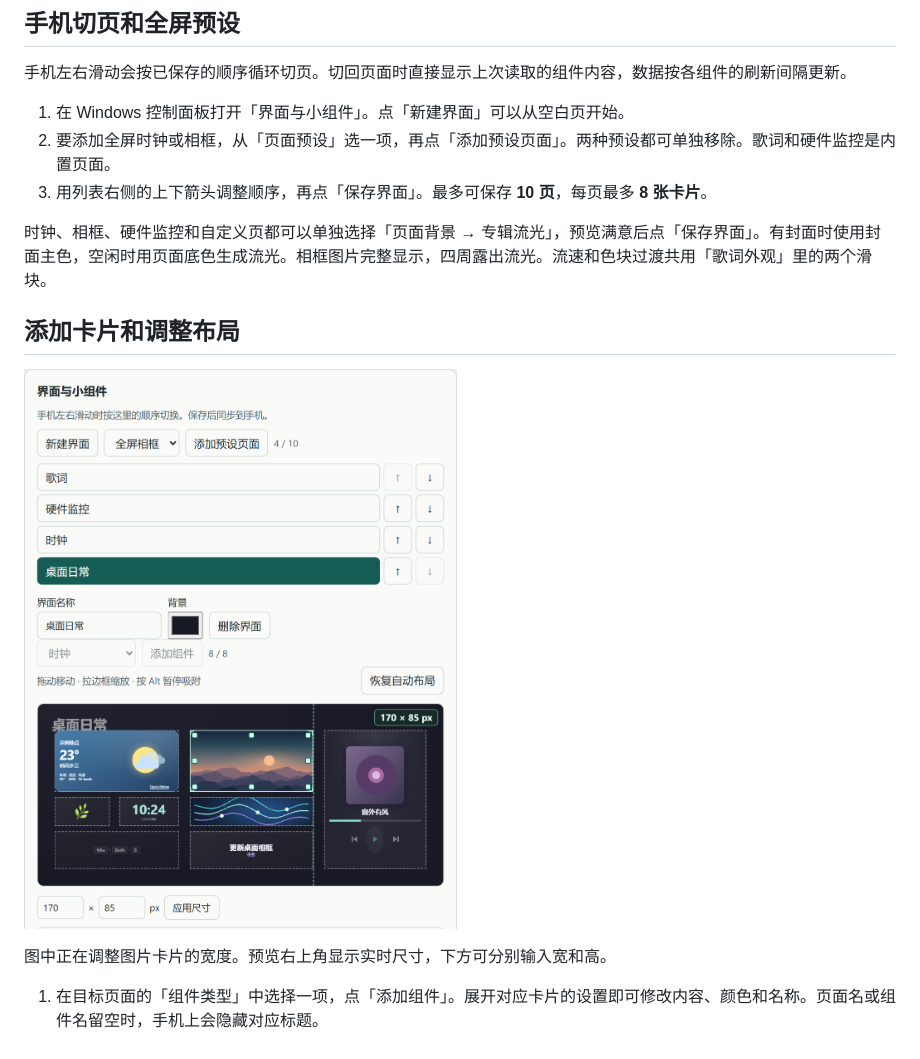
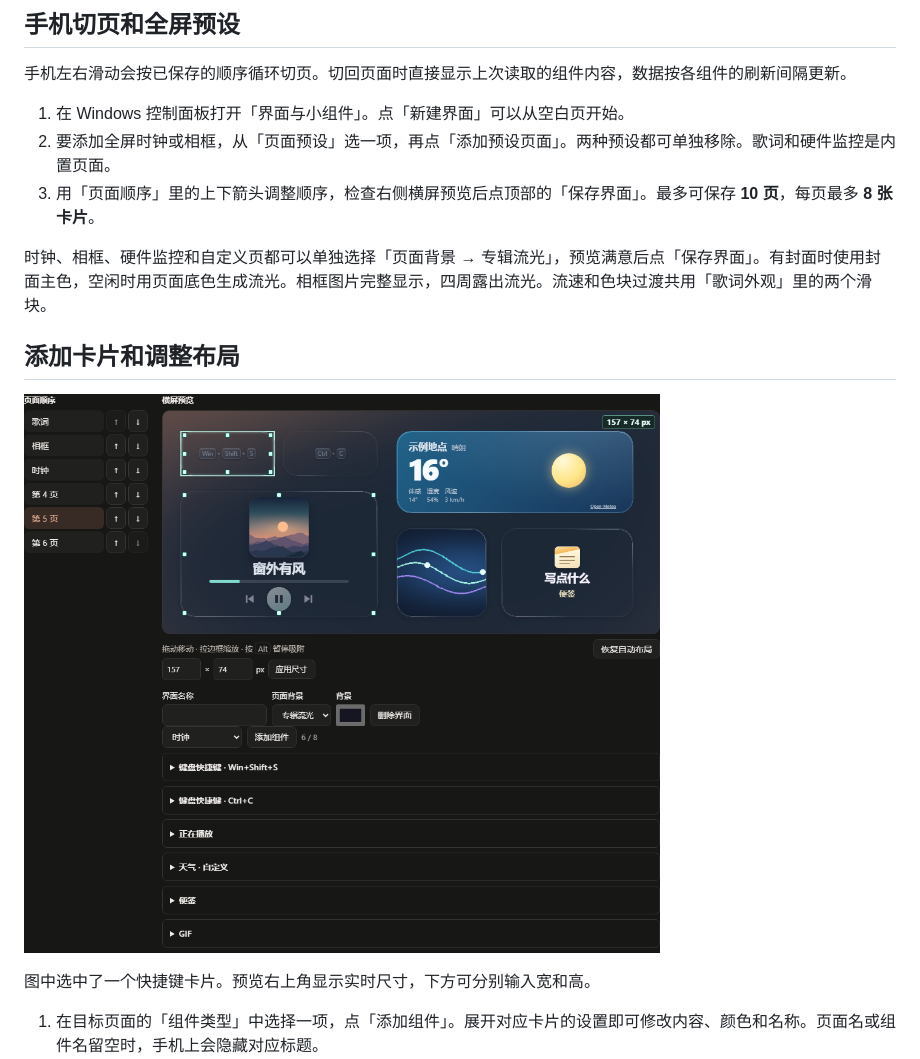
Before and after one commit to kdwbll/desk-side-display, a Markdown page: 使用说明.md, the part around one of its changes. Drawn GitHub-style; pictures changed too: docs/screenshots/windows-widget-layout.png.

```diff
--- a/使用说明.md
+++ b/使用说明.md
@@ -26,7 +26,7 @@
 
 1. 在 Windows 控制面板打开「界面与小组件」。点「新建界面」可以从空白页开始。
 2. 要添加全屏时钟或相框，从「页面预设」选一项，再点「添加预设页面」。两种预设都可单独移除。歌词和硬件监控是内置页面。
-3. 用列表右侧的上下箭头调整顺序，再点「保存界面」。最多可保存 **10 页**，每页最多 **8 张卡片**。
+3. 用「页面顺序」里的上下箭头调整顺序，检查右侧横屏预览后点顶部的「保存界面」。最多可保存 **10 页**，每页最多 **8 张卡片**。
 
 时钟、相框、硬件监控和自定义页都可以单独选择「页面背景 → 专辑流光」，预览满意后点「保存界面」。有封面时使用封面主色，空闲时用页面底色生成流光。相框图片完整显示，四周露出流光。流速和色块过渡共用「歌词外观」里的两个滑块。
 
@@ -36,5 +36,5 @@
 
-图中正在调整图片卡片的宽度。预览右上角显示实时尺寸，下方可分别输入宽和高。
+图中选中了一个快捷键卡片。预览右上角显示实时尺寸，下方可分别输入宽和高。
 
 1. 在目标页面的「组件类型」中选择一项，点「添加组件」。展开对应卡片的设置即可修改内容、颜色和名称。页面名或组件名留空时，手机上会隐藏对应标题。
 2. 拖卡片移动，拉边或角调整尺寸。靠近其他卡片的边缘或中心时会吸附，拉伸也能吸附到另一张卡片的宽度或高度。按住 `Alt` 可暂时关闭吸附，卡片边界仍会防止重叠。
```
Also changed, not shown: other parts of 使用说明.md (+1 -1 lines), README.md (+1 -1 lines), THIRD-PARTY-NOTICES.md (+1 -0 lines), 7 other files.
